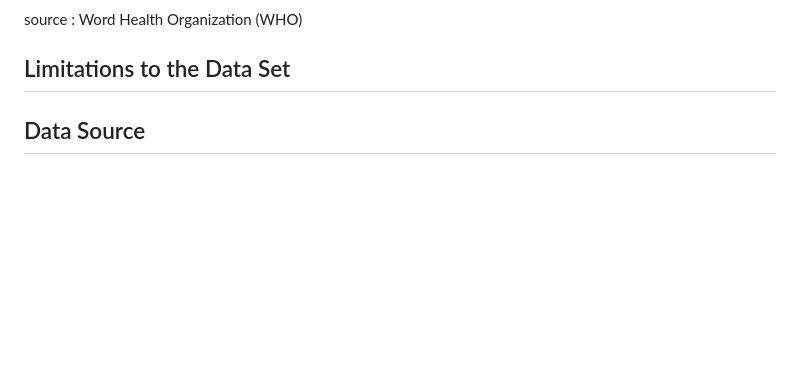
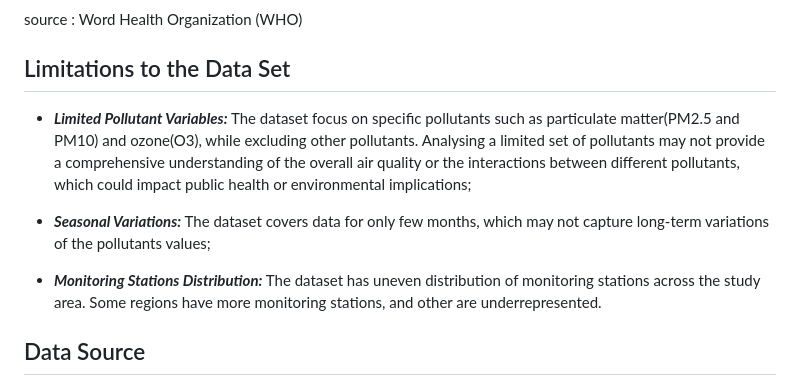
Before and after one commit to kirbyjudd/Project-3-Data-Visualizations, a Markdown page: README.md, the part around the change. Drawn GitHub-style; blank space fills up the shorter version.

```diff
--- a/README.md
+++ b/README.md
@@ -51,6 +51,13 @@ source : Word Health Organization (WHO)
 
 ## Limitations to the Data Set
 
+* **_Limited Pollutant Variables:_** The dataset focus on specific pollutants such as particulate matter(PM2.5 and PM10) and ozone(O3), while excluding other pollutants. Analysing a limited set of pollutants may not provide a comprehensive understanding of the overall air quality or the interactions between different pollutants, which could impact public health or environmental implications;
+
+* **_Seasonal Variations:_** The dataset covers data for only few months, which may not capture long-term variations of the pollutants values;
+
+* **_Monitoring Stations Distribution:_** The dataset has uneven distribution of monitoring stations across the study area. Some regions have more monitoring stations, and other are underrepresented.
+
+
 ##  Data Source
 
 OpenAQ. (2023). Air Quality Data for USA Cities. Retrieved June 6, 2023 from https://docs.openaq.org/reference/latest_get_v2_latest_get
```
